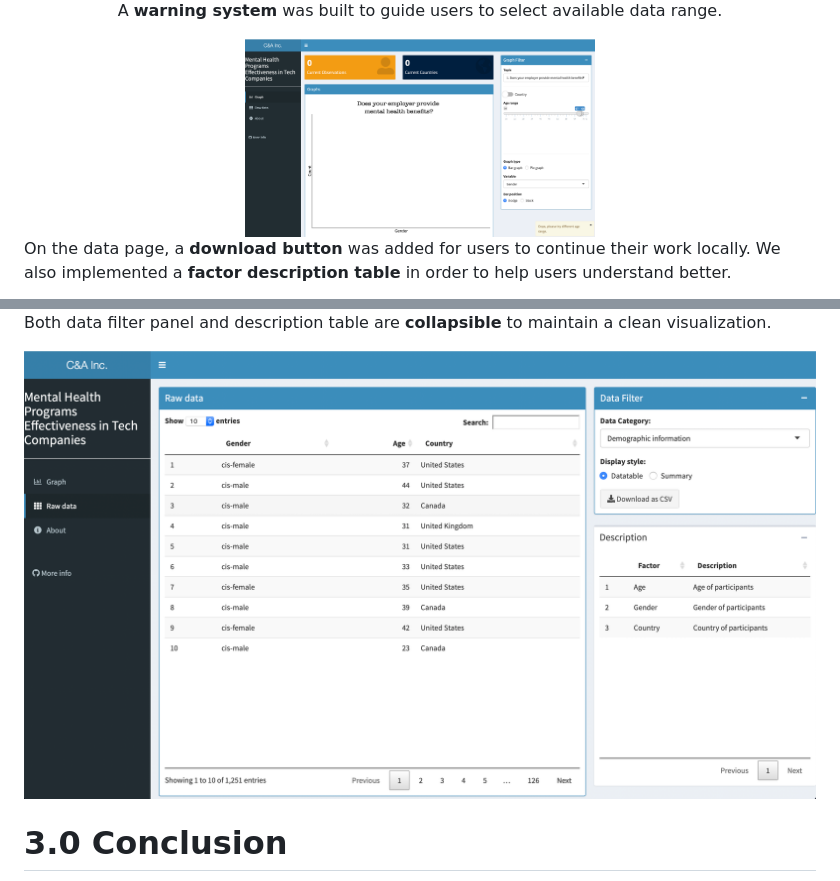
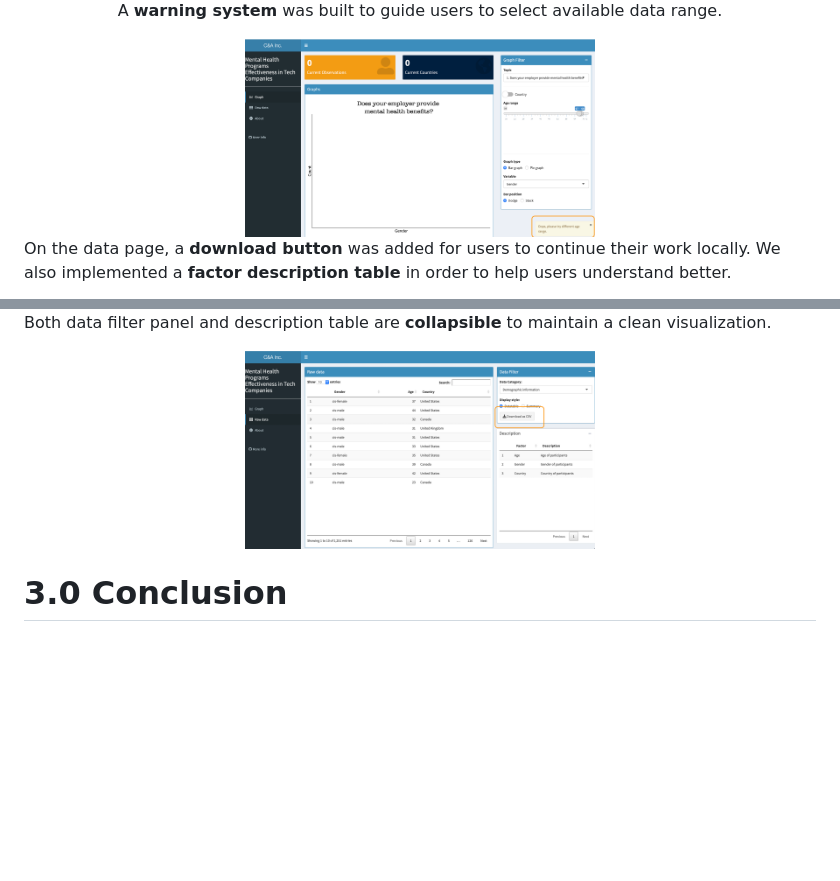
Before and after one commit to chaomander2018/Mental-Health-Analysis_Vis-App, a Markdown page: docs/m3_writeup.md, 2 parts joined by grey strips. GitHub-like rendering; pictures changed too: imgs/app2-datapage.png, imgs/warning.png; blank space fills up the shorter version.

Commit message:
highlight pics

```diff
--- a/docs/m3_writeup.md
+++ b/docs/m3_writeup.md
@@ -84,7 +84,7 @@ On the data page, a **download button** was added for users to continue their wo
 Both data filter panel and description table are **collapsible** to maintain a clean visualization.
 
 <div align="center">
-<img src="../imgs/app2-datapage.png" alt="table"/>
+<img src="../imgs/app2-datapage.png" width="350" height="200" alt="table"/>
 </div>
 
 # 3.0 Conclusion
```
